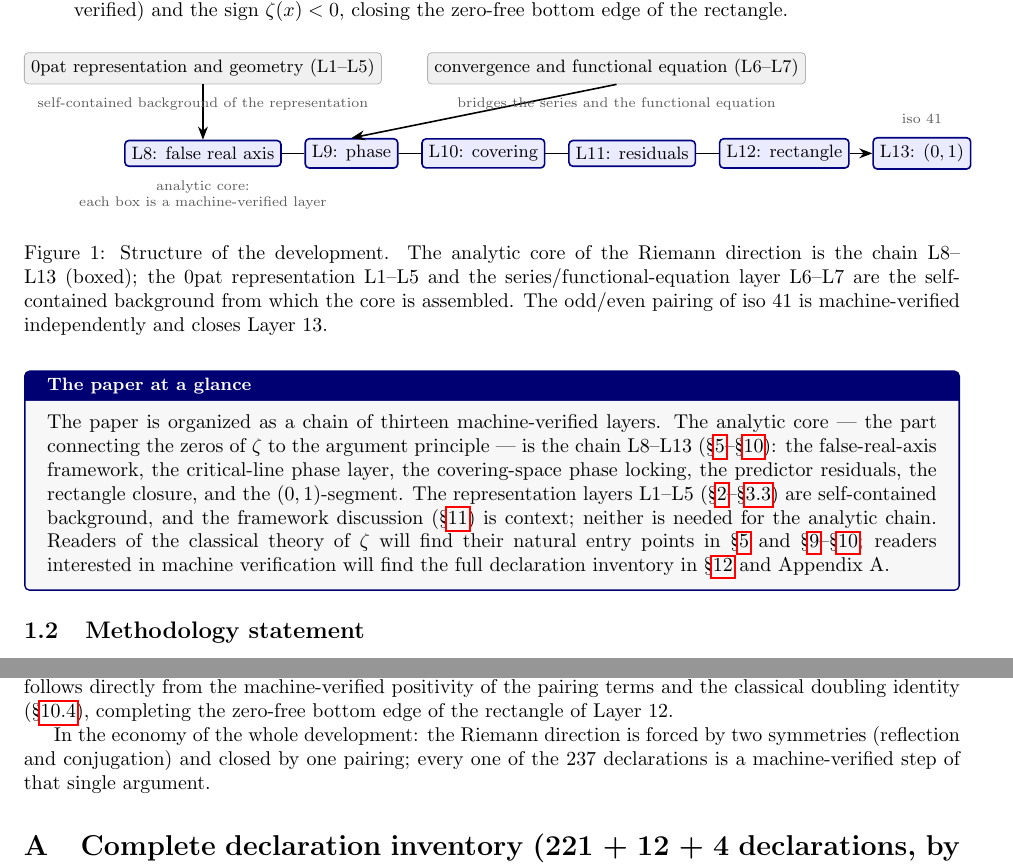
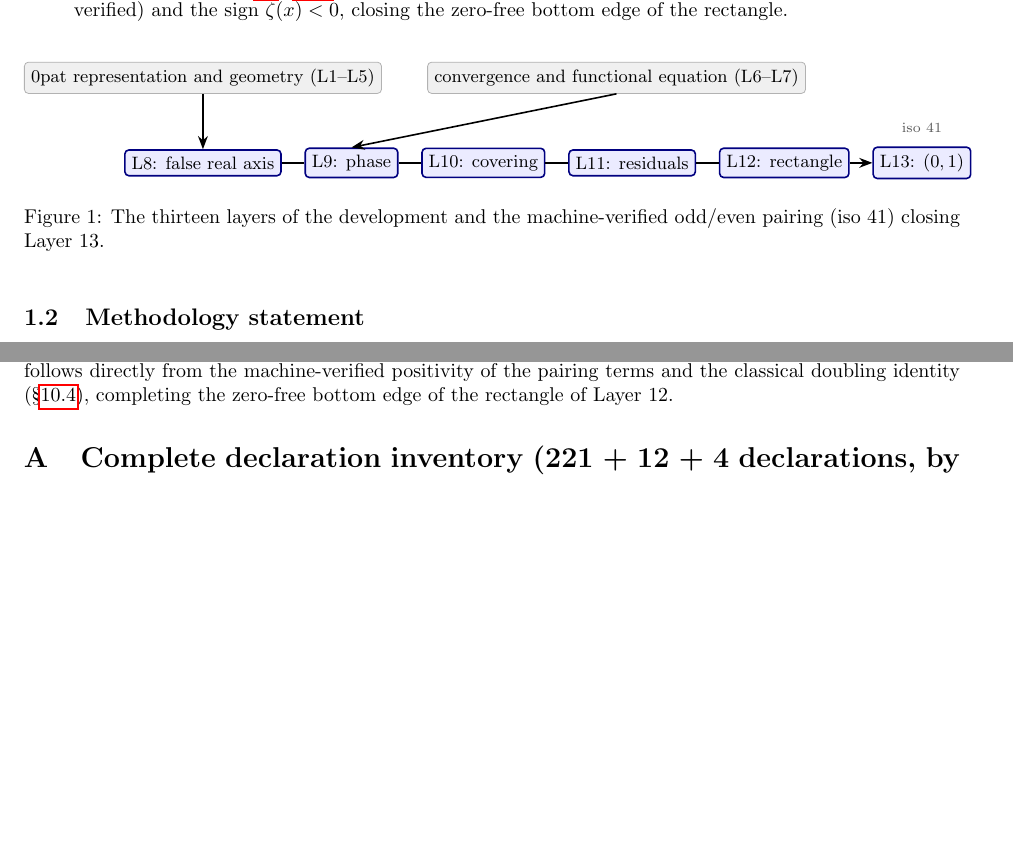
Before and after one commit to CrucibleClarity/The-Unified-Framework-of-Representation-Logic-and-Intuition, a LaTeX paper (papers/cpp2027_0pat_riemann_unified/annals_v3/riemann_known.tex): two parts of pages 2 and 19 of 24 before the commit and two parts of pages 2 and 18 of 23 after it, joined at a grey line, cut so that both start at the same text, the shorter picture padded with empty space. Compiled offline with pdfLaTeX.

Commit message:
Auto-update papers/cpp2027_0pat_riemann_unified/annals_v3/riemann_known.tex

```diff
--- a/papers/cpp2027_0pat_riemann_unified/annals_v3/riemann_known.tex
+++ b/papers/cpp2027_0pat_riemann_unified/annals_v3/riemann_known.tex
@@ -9,14 +9,9 @@
 \usepackage{hyperref}
 \usepackage{tikz}
 \usetikzlibrary{arrows.meta,positioning}
-\usepackage[most]{tcolorbox}
 \usepackage[numbers,sort&compress]{natbib}
 \emergencystretch=3em
 
-% 读者向导框 (视觉引导: 邀请式语言, 描述结构而非指路, 避免规训感)
-\newtcolorbox{readerguide}{colback=gray!6,colframe=blue!45!black,
-  boxrule=0.8pt,arc=2pt,title={\small\textbf{The paper at a glance}},
-  fonttitle=\normalsize,left=8pt,right=8pt,top=4pt,bottom=4pt}
 
 \newtheorem{theorem}{Theorem}[section]
 \newtheorem{lemma}[theorem]{Lemma}
@@ -166,34 +157,12 @@ edge of the rectangle.
   \draw[edge] (L8) -- (L9) -- (L10) -- (L11) -- (L12) -- (L13);
   % 标注
   \node[lab, above=1.2mm of L13] {iso 41};
-  \node[lab, below=1.2mm of bg] {self-contained background of the representation};
-  \node[lab, below=1.2mm of fe] {bridges the series and the functional equation};
-  \node[lab, below=1.2mm of L8, align=center] {analytic core:\\ each box is a machine-verified layer};
 \end{tikzpicture}
-\caption{Structure of the development. The analytic core of the Riemann
-direction is the chain L8--L13 (boxed); the 0pat representation
-L1--L5 and the series/functional-equation layer L6--L7 are the
-self-contained background from which the core is assembled. The
-odd/even pairing of iso~41 is machine-verified independently and
-closes Layer~13.}
+\caption{The thirteen layers of the development and the machine-verified
+odd/even pairing (iso~41) closing Layer~13.}
 \label{fig:map}
 \end{figure}
 
-\begin{readerguide}
-The paper is organized as a chain of thirteen machine-verified layers.
-The analytic core --- the part connecting the zeros of $\zt$ to the
-argument principle --- is the chain L8--L13
-(\S\ref{sec:L8}--\S\ref{sec:kernel}): the false-real-axis framework, the
-critical-line phase layer, the covering-space phase locking, the
-predictor residuals, the rectangle closure, and the $(0,1)$-segment.
-The representation layers L1--L5 (\S\ref{sec:L1}--\S\ref{sec:L5}) are
-self-contained background, and the framework discussion
-(\S\ref{sec:discussion}) is context; neither is needed for the analytic
-chain. Readers of the classical theory of $\zt$ will find their natural
-entry points in \S\ref{sec:L8} and \S\ref{sec:L12}--\S\ref{sec:kernel};
-readers interested in machine verification will find the full
-declaration inventory in \S\ref{sec:verification} and Appendix~A.
-\end{readerguide}
 
 \subsection{Methodology statement}
 \label{sec:methodology}
@@ -446,9 +415,7 @@ symmetry $s\leftrightarrow 1-s$ that governs the whole Riemann direction.
 \end{tikzpicture}
 \caption{The two basepoint circles: the critical circle $\mathcal{C}$ and
 the prime circle $\mathcal{P}$, with the axis intersections located by the
-five intersection theorems of Layer~3. This is background of the
-representation; the analytic core of the development begins at
-Layer~8.}
+five intersection theorems of Layer~3.}
 \label{fig:circles}
 \end{figure}
 
@@ -1688,11 +1640,6 @@ machine-verified (iso~41, \S\ref{sec:contbridge}), and the sign follows
 directly from the machine-verified positivity of the pairing terms and the
 classical doubling identity (\S\ref{sec:blocksCG}), completing the
 zero-free bottom edge of the rectangle of Layer~12.
-
-In the economy of the whole development: the Riemann direction is
-forced by two symmetries (reflection and conjugation) and closed by one
-pairing; every one of the 237 declarations is a machine-verified step
-of that single argument.
 
 \appendix
 \section{Complete declaration inventory (221 + 12 + 4 declarations, by layer)}
```
Also changed, not shown: papers/cpp2027_0pat_riemann_unified/annals_v3/riemann_known.tex (29 more changed lines).
